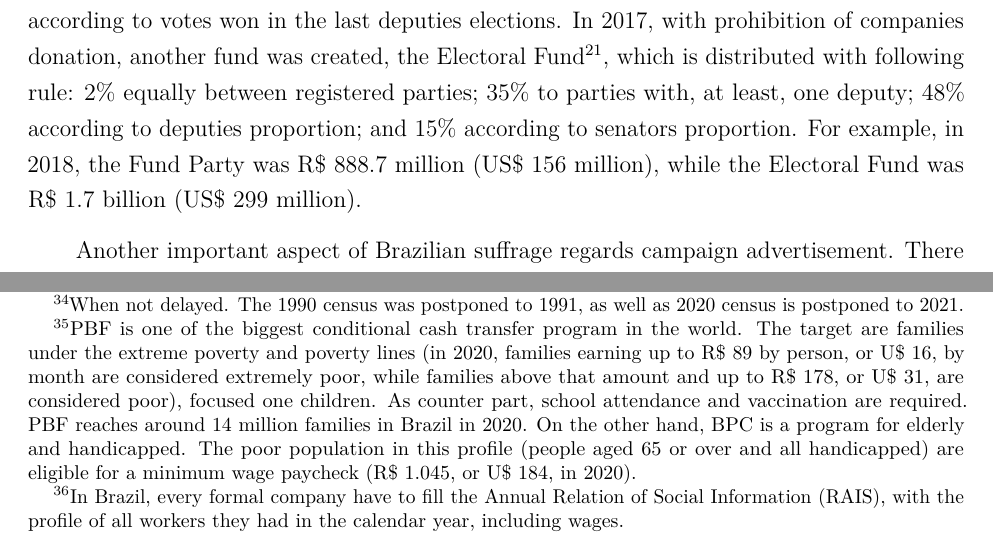
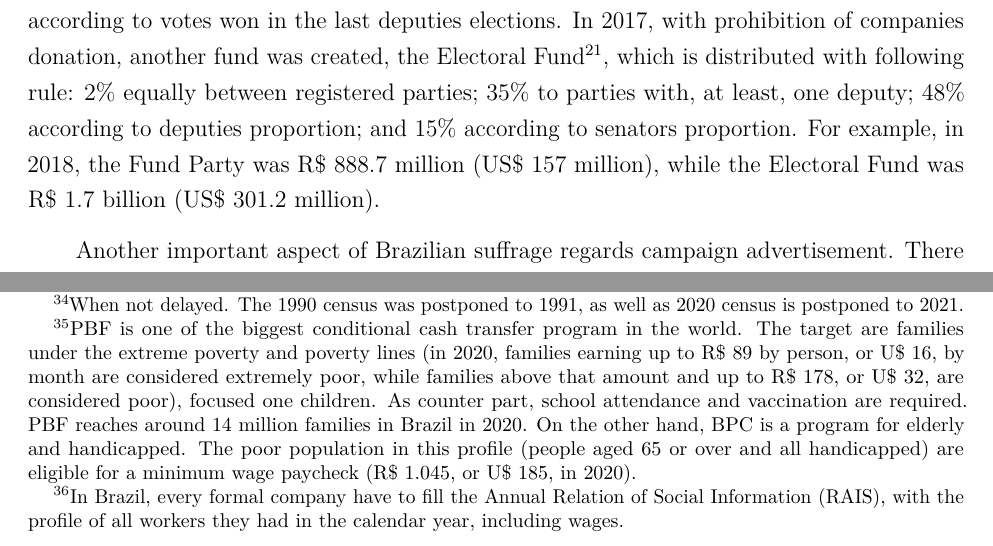
Before and after one commit to thiagomendesrosa/tese_1, a LaTeX document (artigo1.tex): two parts of pages 13 and 22 of 46, joined at a grey line, cut so that both start at the same text. Compiled offline with pdfLaTeX.

Commit message:
Revisão.

```diff
--- a/artigo1.tex
+++ b/artigo1.tex
@@ -126,7 +126,7 @@
 internet?}
 \author{Thiago Mendes Rosa\footnote{Universidade de Brasília,
   \href{mailto:thiagomendesrosa@outlook.com}{\nolinkurl{thiagomendesrosa@outlook.com}}}}
-\date{2021-04-04}
+\date{2021-04-11}
 
 \begin{document}
 \maketitle
@@ -796,8 +796,8 @@ donation, another fund was created, the Electoral Fund\footnote{Called
 which is distributed with following rule: 2\% equally between registered
 parties; 35\% to parties with, at least, one deputy; 48\% according to
 deputies proportion; and 15\% according to senators proportion. For
-example, in 2018, the Fund Party was R\$ 888.7 million (US\$ 156
-million), while the Electoral Fund was R\$ 1.7 billion (US\$ 299
+example, in 2018, the Fund Party was R\$ 888.7 million (US\$ 157
+million), while the Electoral Fund was R\$ 1.7 billion (US\$ 301.2
 million).
 
 Another important aspect of Brazilian suffrage regards campaign
@@ -1213,13 +1213,13 @@ Citizenship\footnote{PBF is one of the biggest conditional cash transfer
   program in the world. The target are families under the extreme
   poverty and poverty lines (in 2020, families earning up to R\$ 89 by
   person, or U\$ 16, by month are considered extremely poor, while
-  families above that amount and up to R\$ 178, or U\$ 31, are
+  families above that amount and up to R\$ 178, or U\$ 32, are
   considered poor), focused one children. As counter part, school
   attendance and vaccination are required. PBF reaches around 14 million
   families in Brazil in 2020. On the other hand, BPC is a program for
   elderly and handicapped. The poor population in this profile (people
   aged 65 or over and all handicapped) are eligible for a minimum wage
-  paycheck (R\$ 1.045, or U\$ 184, in 2020).}. In addition, we collect
+  paycheck (R\$ 1.045, or U\$ 185, in 2020).}. In addition, we collect
 the mass of wages (formal labor market) from RAIS database, organized by
 Ministry of Economy\footnote{In Brazil, every formal company have to
   fill the Annual Relation of Social Information (RAIS), with the
```
Also changed, not shown: artigo1.pdf, artigo1.tex (2 more changed lines), 3 other files.
